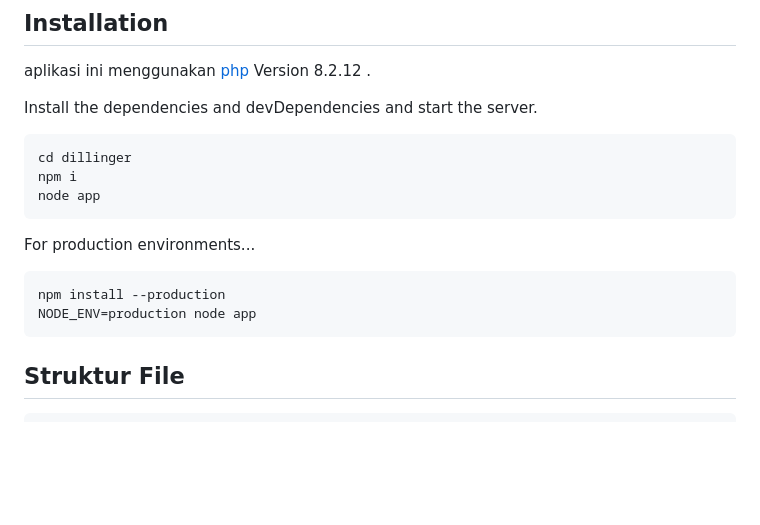
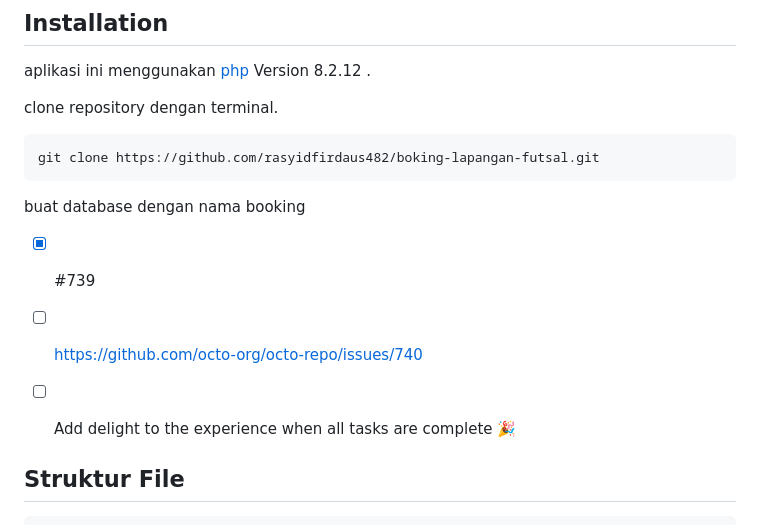
Before and after one commit to rasyidfirdaus482/boking-lapangan-futsal, a Markdown page: README.md, the part around the change. Rendered like a GitHub page; blank space fills up the shorter version.

````diff
--- a/README.md
+++ b/README.md
@@ -58,20 +58,17 @@ And of course Dillinger itself is open source with a [public repository][dill]
 
 aplikasi ini menggunakan [php](https://www.php.net/releases/8.0/en.php) Version 8.2.12 .
 
-Install the dependencies and devDependencies and start the server.
+clone repository dengan terminal.
 
 ```sh
-cd dillinger
-npm i
-node app
+git clone https://github.com/rasyidfirdaus482/boking-lapangan-futsal.git
 ```
 
-For production environments...
+buat database dengan nama booking
 
-```sh
-npm install --production
-NODE_ENV=production node app
-```
+- [x] #739
+- [ ] https://github.com/octo-org/octo-repo/issues/740
+- [ ] Add delight to the experience when all tasks are complete :tada:
 
 
 ## Struktur File
````
